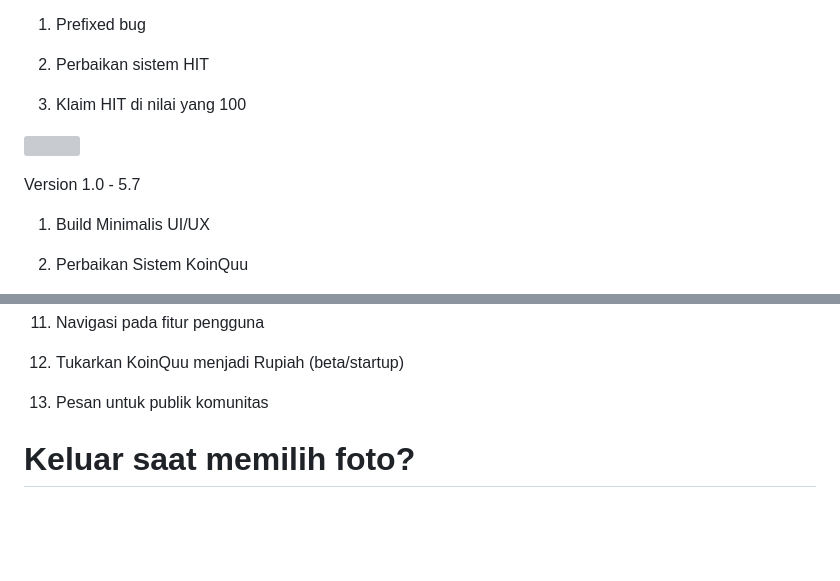
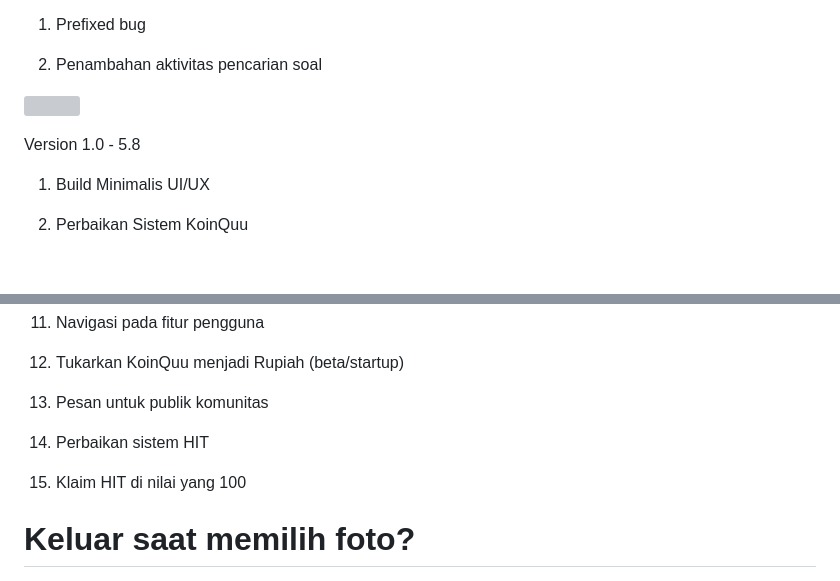
Before and after one commit to quuizapp/quuizapp.github.io, a Markdown page: README.md, 2 parts joined by grey strips. Rendered like a GitHub page; blank space fills up the shorter version; grey boxes are pictures that could not be loaded.

Commit message:
Update README.md
Signed-off-by: CusMeDroid <108187260+CusMeDroid@users.noreply.github.com>

```diff
--- a/README.md
+++ b/README.md
@@ -15,13 +15,11 @@ Version 5.8
 
 1. Prefixed bug
 
-2. Perbaikan sistem HIT
-
-3. Klaim HIT di nilai yang 100
+2. Penambahan aktivitas pencarian soal
 
 [<img title="Quuiz App | Download APK" width="200px" src="assets/download_quuizapp.png" />](https://github.com/quuizapp/quuizapp.github.io/blob/main/download/apk/quuizapp.apk?raw=true)
 
-Version 1.0 - 5.7
+Version 1.0 - 5.8
 
 1. Build Minimalis UI/UX
 
@@ -48,6 +46,10 @@ Version 1.0 - 5.7
 12. Tukarkan KoinQuu menjadi Rupiah (beta/startup)
 
 13. Pesan untuk publik komunitas
+
+14. Perbaikan sistem HIT
+
+15. Klaim HIT di nilai yang 100
 
 # Keluar saat memilih foto?
 
```
Also changed, not shown: other parts of README.md (+1 -1 lines).
